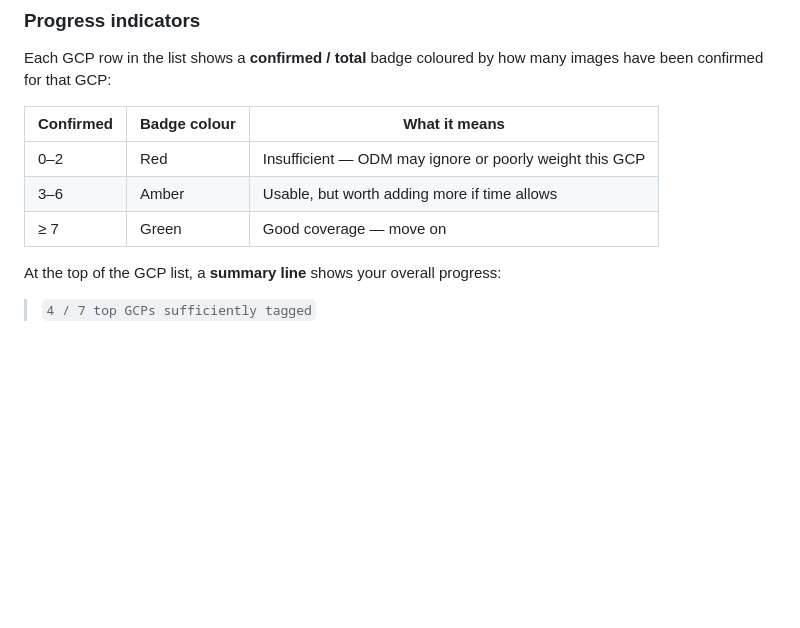
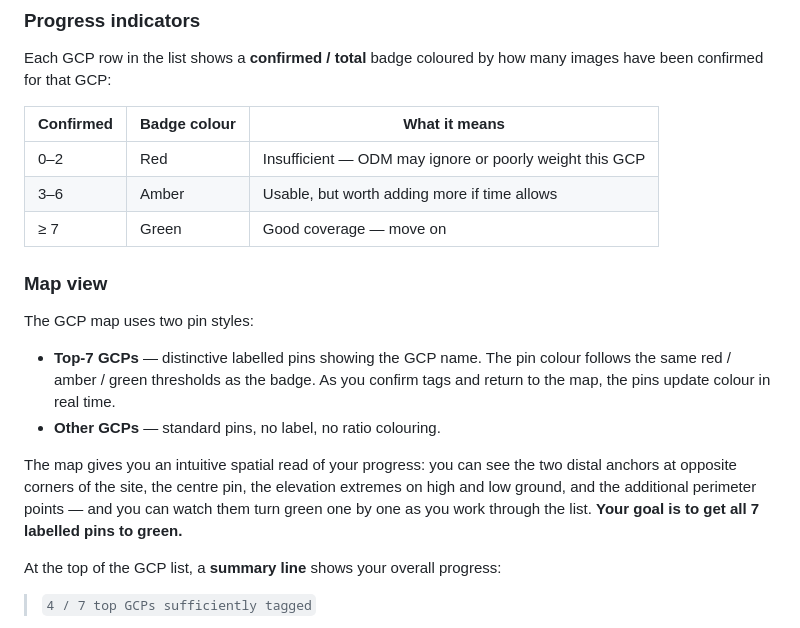
Before and after one commit to jrstear/geo, a Markdown page: docs/tagging-guide.md, the part around the change. GitHub-like rendering; blank space fills up the shorter version.

Commit message:
docs: add map pin differentiation section to tagging guide (geo-7ib)
Co-Authored-By: Claude Sonnet 4.6 <noreply@anthropic.com>

```diff
--- a/docs/tagging-guide.md
+++ b/docs/tagging-guide.md
@@ -112,6 +112,21 @@ many images have been confirmed for that GCP:
 | 3–6 | Amber | Usable, but worth adding more if time allows |
 | ≥ 7 | Green | Good coverage — move on |
 
+### Map view
+
+The GCP map uses two pin styles:
+
+- **Top-7 GCPs** — distinctive labelled pins showing the GCP name.  The pin
+  colour follows the same red / amber / green thresholds as the badge.  As you
+  confirm tags and return to the map, the pins update colour in real time.
+- **Other GCPs** — standard pins, no label, no ratio colouring.
+
+The map gives you an intuitive spatial read of your progress: you can see the
+two distal anchors at opposite corners of the site, the centre pin, the
+elevation extremes on high and low ground, and the additional perimeter points —
+and you can watch them turn green one by one as you work through the list.
+**Your goal is to get all 7 labelled pins to green.**
+
 At the top of the GCP list, a **summary line** shows your overall progress:
 
 > `4 / 7 top GCPs sufficiently tagged`
```
